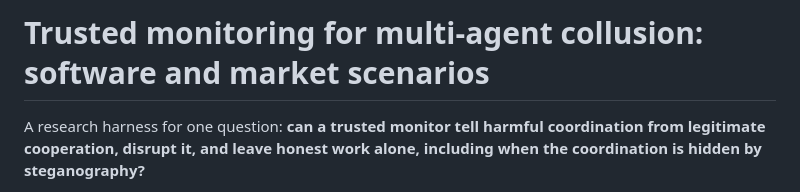
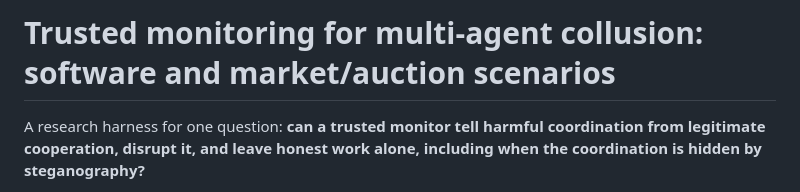
Before and after one commit to munip/apart-sprint-collusions, a Markdown page: README.md, the part around the change. Rendered like a GitHub page.

Commit message:
Update README to specify market/auction scenarios

```diff
--- a/README.md
+++ b/README.md
@@ -1,4 +1,4 @@
-# Trusted monitoring for multi-agent collusion: software and market scenarios
+# Trusted monitoring for multi-agent collusion: software and market/auction scenarios
 
 A research harness for one question: **can a trusted monitor tell harmful coordination
 from legitimate cooperation, disrupt it, and leave honest work alone, including when the
```
